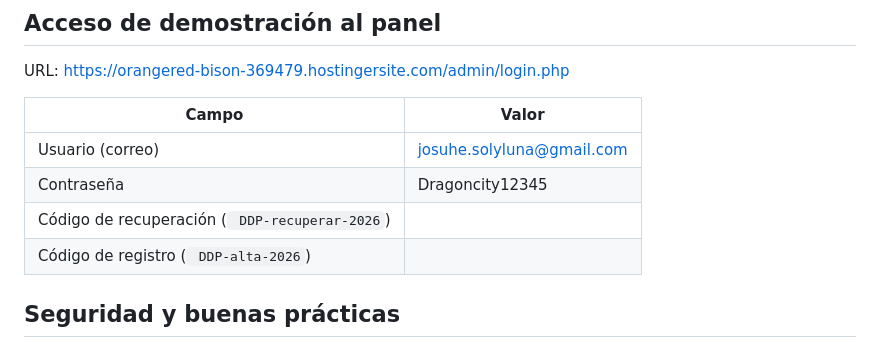
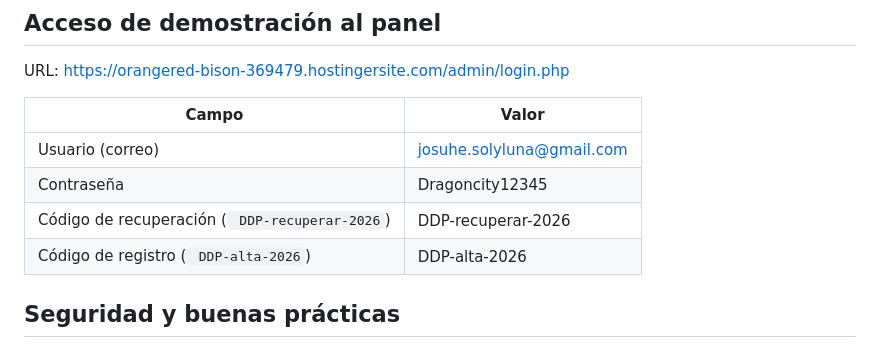
Before and after one commit to JosuheM/reportaje, a Markdown page: README.md, the part around the change. GitHub-like rendering.

```diff
--- a/README.md
+++ b/README.md
@@ -56,8 +56,8 @@ URL: https://orangered-bison-369479.hostingersite.com/admin/login.php
 |---|---|
 | Usuario (correo) |josuhe.solyluna@gmail.com |
 | Contraseña | Dragoncity12345 |
-| Código de recuperación (` DDP-recuperar-2026`) | |
-| Código de registro (` DDP-alta-2026`) | |
+| Código de recuperación (` DDP-recuperar-2026`) |DDP-recuperar-2026 |
+| Código de registro (` DDP-alta-2026`) | DDP-alta-2026 |
 
 ## Seguridad y buenas prácticas
 
```
